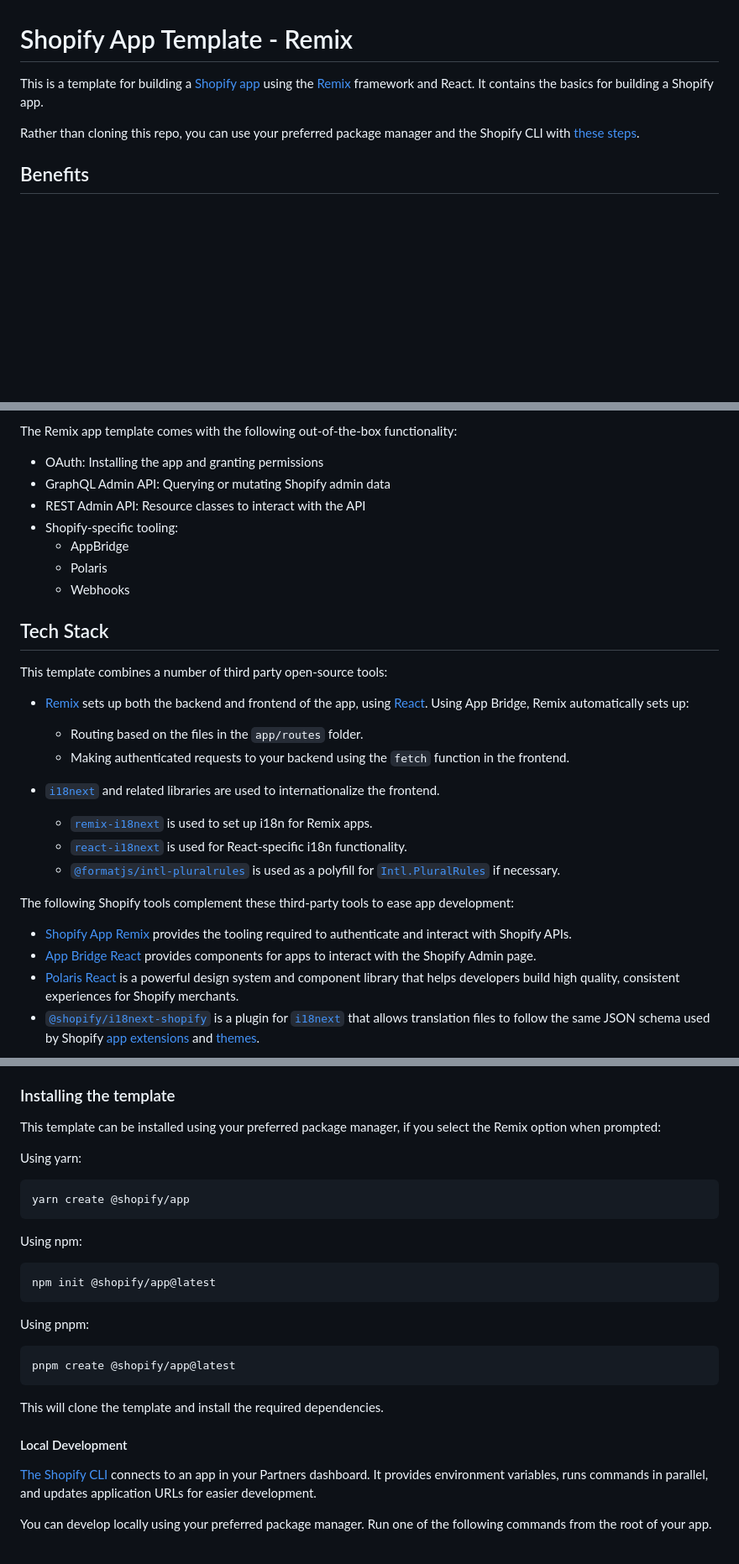
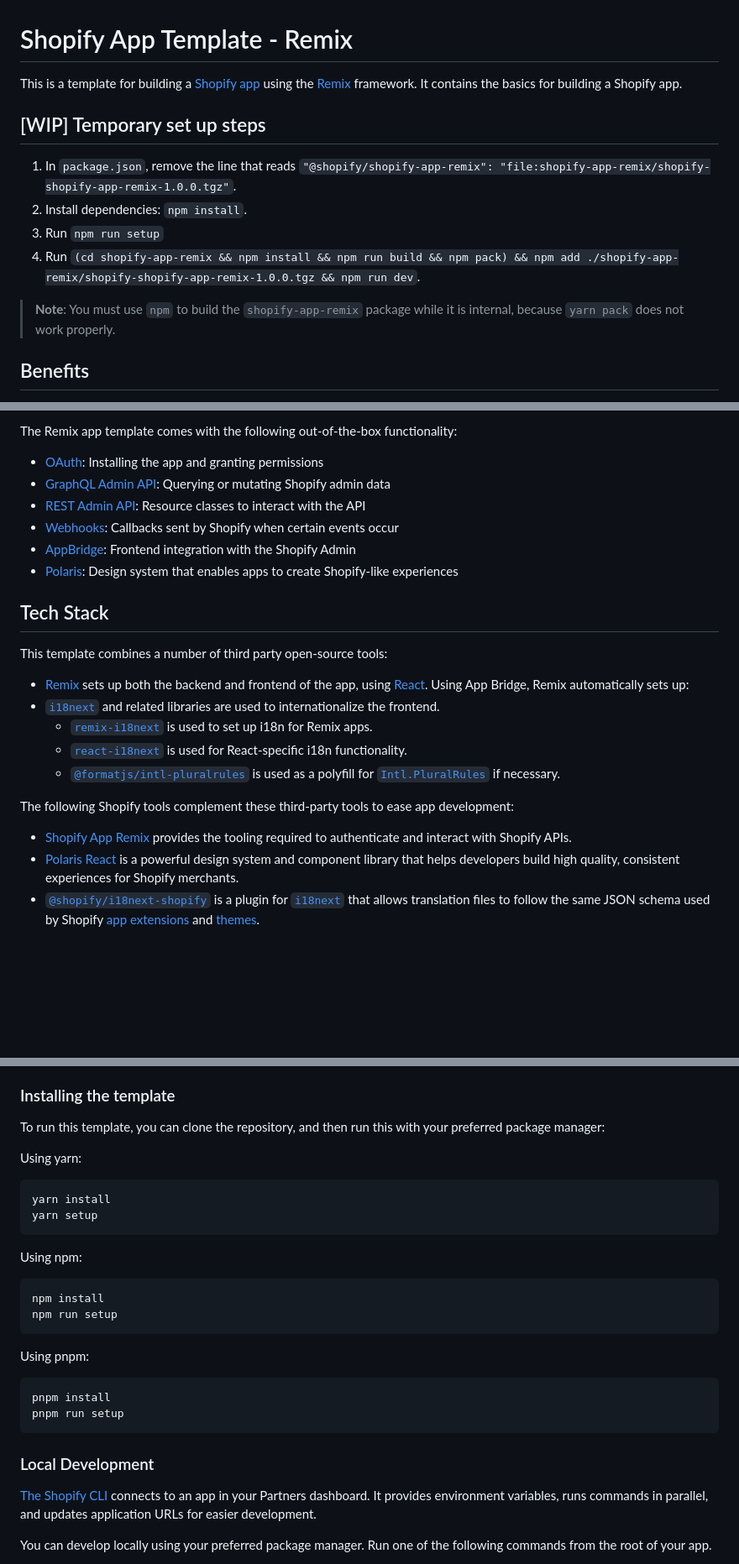
Before and after one commit to Shopify/shopify-app-template-remix, a Markdown page: README.md, 3 parts joined by grey strips. Shown at 84% size. Rendered like a GitHub page; blank space fills up the shorter version.

Commit message:
Applying comments from review

````diff
--- a/README.md
+++ b/README.md
@@ -1,8 +1,18 @@
 # Shopify App Template - Remix
 
-This is a template for building a [Shopify app](https://shopify.dev/docs/apps/getting-started) using the [Remix](https://remix.run) framework and React. It contains the basics for building a Shopify app.
+This is a template for building a [Shopify app](https://shopify.dev/docs/apps/getting-started) using the [Remix](https://remix.run) framework. It contains the basics for building a Shopify app.
 
-Rather than cloning this repo, you can use your preferred package manager and the Shopify CLI with [these steps](#installing-the-template).
+<!-- TODO: Uncomment this after we've started using the template in the CLI -->
+<!-- Rather than cloning this repo, you can use your preferred package manager and the Shopify CLI with [these steps](#installing-the-template). -->
+
+## [WIP] Temporary set up steps
+
+1. In `package.json`, remove the line that reads `"@shopify/shopify-app-remix": "file:shopify-app-remix/shopify-shopify-app-remix-1.0.0.tgz"`.
+1. Install dependencies: `npm install`.
+1. Run `npm run setup`
+1. Run `(cd shopify-app-remix && npm install && npm run build && npm pack) && npm add ./shopify-app-remix/shopify-shopify-app-remix-1.0.0.tgz && npm run dev`.
+
+> **Note**: You must use `npm` to build the `shopify-app-remix` package while it is internal, because `yarn pack` does not work properly.
 
 ## Benefits
 
@@ -10,23 +23,18 @@ Shopify apps are built on a variety of Shopify tools to create a great merchant
 
 The Remix app template comes with the following out-of-the-box functionality:
 
-- OAuth: Installing the app and granting permissions
-- GraphQL Admin API: Querying or mutating Shopify admin data
-- REST Admin API: Resource classes to interact with the API
-- Shopify-specific tooling:
-  - AppBridge
-  - Polaris
-  - Webhooks
+- [OAuth](https://github.com/Shopify/shopify-app-js/tree/main/packages/shopify-app-remix#authenticating-admin-requests): Installing the app and granting permissions
+- [GraphQL Admin API](https://github.com/Shopify/shopify-app-js/tree/main/packages/shopify-app-remix#using-the-shopify-admin-graphql-api): Querying or mutating Shopify admin data
+- [REST Admin API](https://github.com/Shopify/shopify-app-js/tree/main/packages/shopify-app-remix#using-the-shopify-admin-rest-api): Resource classes to interact with the API
+- [Webhooks](https://github.com/Shopify/shopify-app-js/tree/add_remix_package/packages/shopify-app-remix#authenticating-webhook-requests): Callbacks sent by Shopify when certain events occur
+- [AppBridge](https://shopify.dev/docs/apps/tools/app-bridge): Frontend integration with the Shopify Admin
+- [Polaris](https://polaris.shopify.com/): Design system that enables apps to create Shopify-like experiences
 
 ## Tech Stack
 
 This template combines a number of third party open-source tools:
 
 - [Remix](https://remix.run) sets up both the backend and frontend of the app, using [React](https://reactjs.org/). Using App Bridge, Remix automatically sets up:
-
-  - Routing based on the files in the `app/routes` folder.
-  - Making authenticated requests to your backend using the `fetch` function in the frontend.
-
 - [`i18next`](https://www.i18next.com/) and related libraries are used to internationalize the frontend.
   - [`remix-i18next`](https://github.com/sergiodxa/remix-i18next) is used to set up i18n for Remix apps.
   - [`react-i18next`](https://react.i18next.com/) is used for React-specific i18n functionality.
@@ -35,7 +43,6 @@ This template combines a number of third party open-source tools:
 The following Shopify tools complement these third-party tools to ease app development:
 
 - [Shopify App Remix](https://github.com/Shopify/shopify-app-js/blob/main/packages/shopify-app-remix/README.md) provides the tooling required to authenticate and interact with Shopify APIs.
-- [App Bridge React](https://shopify.dev/docs/apps/tools/app-bridge/getting-started/using-react) provides components for apps to interact with the Shopify Admin page.
 - [Polaris React](https://polaris.shopify.com/) is a powerful design system and component library that helps developers build high quality, consistent experiences for Shopify merchants.
 - [`@shopify/i18next-shopify`](https://github.com/Shopify/i18next-shopify) is a plugin for [`i18next`](https://www.i18next.com/) that allows translation files to follow the same JSON schema used by Shopify [app extensions](https://shopify.dev/docs/apps/checkout/best-practices/localizing-ui-extensions#how-it-works) and [themes](https://shopify.dev/docs/themes/architecture/locales/storefront-locale-files#usage).
 
@@ -50,28 +59,29 @@ The following Shopify tools complement these third-party tools to ease app devel
 ### Installing the template
 
-This template can be installed using your preferred package manager, if you select the Remix option when prompted:
+To run this template, you can clone the repository, and then run this with your preferred package manager:
 
 Using yarn:
 
 ```shell
-yarn create @shopify/app
+yarn install
+yarn setup
 ```
 
 Using npm:
 
 ```shell
-npm init @shopify/app@latest
+npm install
+npm run setup
 ```
 
 Using pnpm:
 
 ```shell
-pnpm create @shopify/app@latest
+pnpm install
+pnpm run setup
 ```
 
-This will clone the template and install the required dependencies.
-
-#### Local Development
+### Local Development
 
 [The Shopify CLI](https://shopify.dev/docs/apps/tools/cli) connects to an app in your Partners dashboard. It provides environment variables, runs commands in parallel, and updates application URLs for easier development.
 
````
Also changed, not shown: other parts of README.md (+13 -4 lines).
